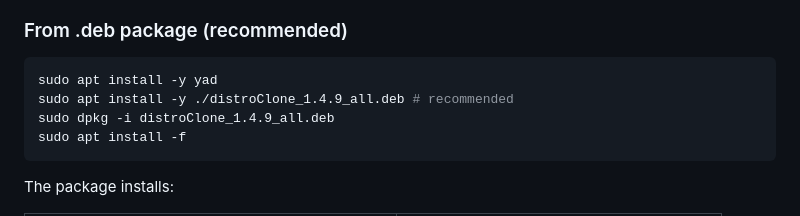
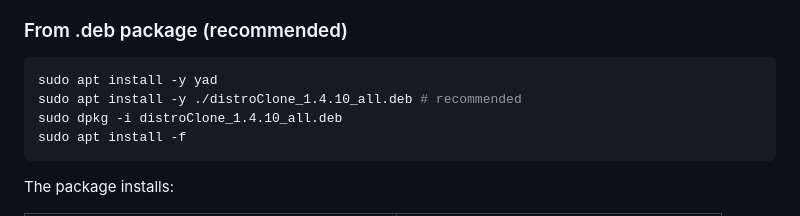
Before and after one commit to fconidi/distroClone, a Markdown page: README.md, the part around the change. Rendered like a GitHub page.

Commit message:
distroClone 1.4.10: update installation commands

````diff
--- a/README.md
+++ b/README.md
@@ -64,8 +64,8 @@ DEFAULT PASSWORD LIVE = root
 
 ```bash
 sudo apt install -y yad
-sudo apt install -y ./distroClone_1.4.9_all.deb # recommended
-sudo dpkg -i distroClone_1.4.9_all.deb
+sudo apt install -y ./distroClone_1.4.10_all.deb # recommended
+sudo dpkg -i distroClone_1.4.10_all.deb
 sudo apt install -f
 ```
 
````
